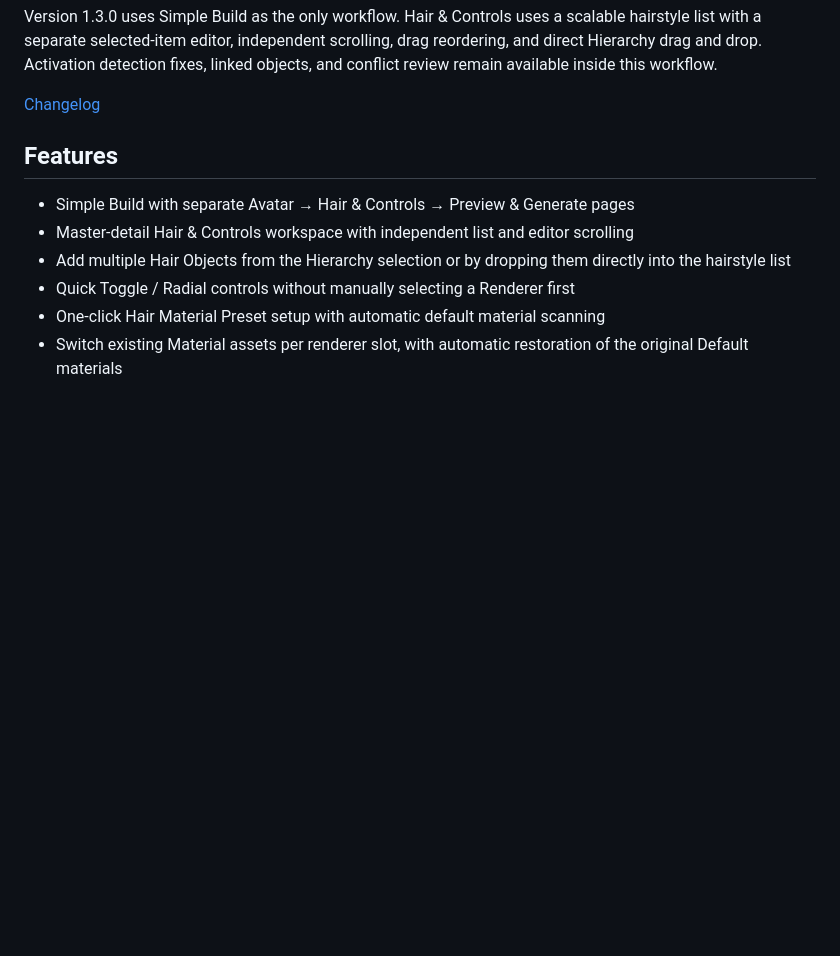
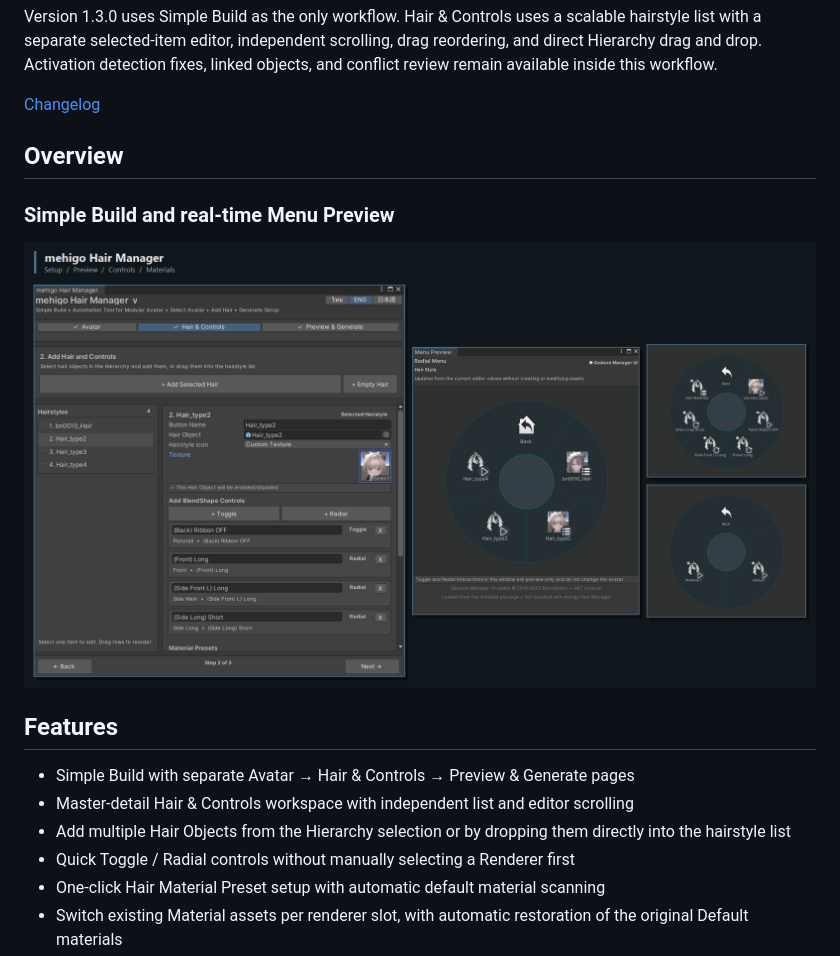
Before and after one commit to mehigosleep/mehigo-hair-manager, a Markdown page: README.md, the part around the change. Rendered like a GitHub page; pictures changed too: docs/images/overview-simple-build-editor.png (added); blank space fills up the shorter version.

```diff
--- a/README.md
+++ b/README.md
@@ -27,6 +27,12 @@ Modular Avatar is the required core dependency and performs the non-destructive
 Version 1.3.0 uses Simple Build as the only workflow. Hair & Controls uses a scalable hairstyle list with a separate selected-item editor, independent scrolling, drag reordering, and direct Hierarchy drag and drop. Activation detection fixes, linked objects, and conflict review remain available inside this workflow.
 
 [Changelog](https://github.com/mehigosleep/mehigo-hair-manager/blob/main/CHANGELOG.md)
+
+## Overview
+
+### Simple Build and real-time Menu Preview
+
+![mehigo Hair Manager Simple Build with real-time Menu Preview](docs/images/overview-simple-build-editor.png)
 
 ## Features
 
```
Also changed, not shown: README_TH.md (+6 -0 lines).
